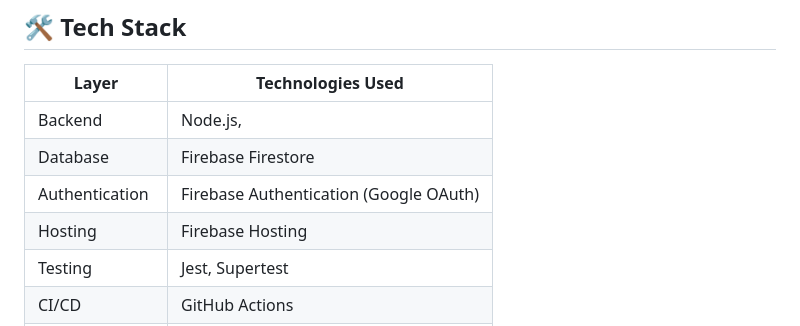
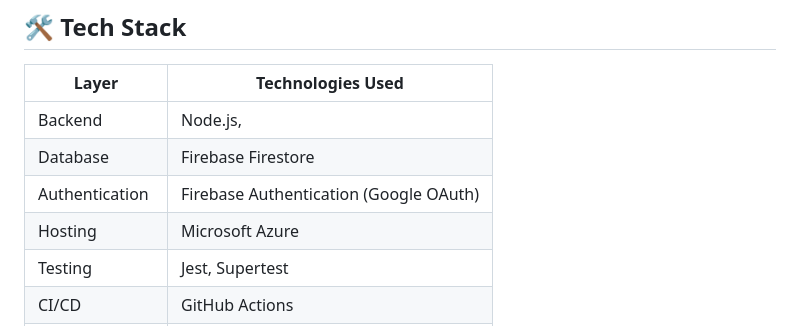
Before and after one commit to Scholarsphere100/ScholarSphere, a Markdown page: DOCUMENTATION.md, the part around the change. Drawn GitHub-style.

```diff
--- a/DOCUMENTATION.md
+++ b/DOCUMENTATION.md
@@ -29,7 +29,7 @@ It is developed using **Agile methodology**, with a **Test-Driven Development (T
 | Backend         | Node.js,                                   |
 | Database        | Firebase Firestore                         |
 | Authentication  | Firebase Authentication (Google OAuth)     |
-| Hosting         | Firebase Hosting                           |
+| Hosting         | Microsoft Azure                            |
 | Testing         | Jest, Supertest                            |
 | CI/CD           | GitHub Actions                             |
 | Version Control | Git + GitHub                               |
```
